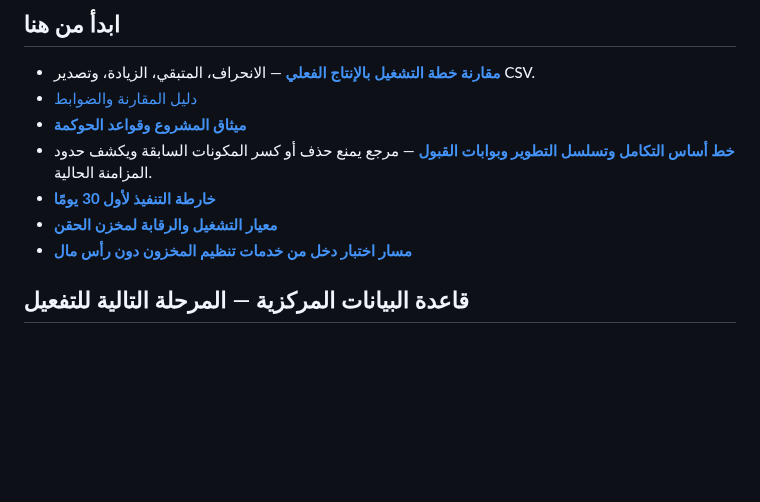
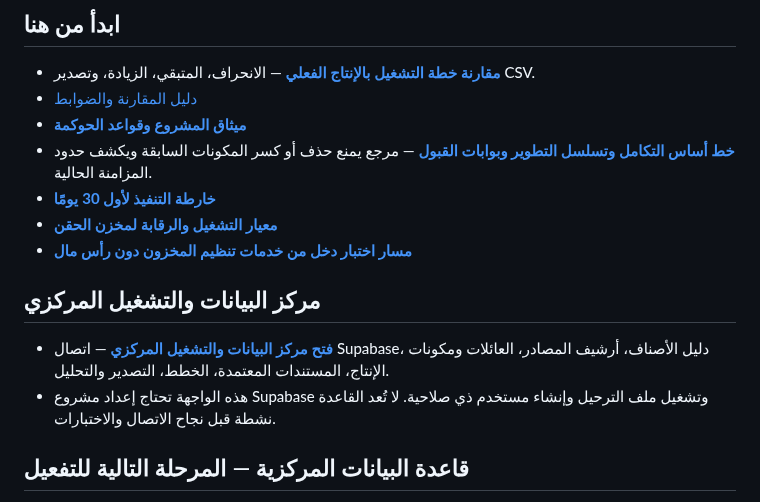
Before and after one commit to mtarkg2025-lang/ilock-inventory, a Markdown page: README.md, the part around the change. Drawn GitHub-style; blank space fills up the shorter version.

Commit message:
Link SHADOW central console and validate central integration

```diff
--- a/README.md
+++ b/README.md
@@ -10,6 +10,10 @@
 - **[خارطة التنفيذ لأول 30 يومًا](./ROADMAP_30_DAYS_AR.md)**
 - **[معيار التشغيل والرقابة لمخزن الحقن](./INVENTORY_OPERATING_STANDARD_AR.md)**
 - **[مسار اختبار دخل من خدمات تنظيم المخزون دون رأس مال](./INCOME_PATH_ZERO_CAPITAL_AR.md)**
+
+## مركز البيانات والتشغيل المركزي
+- **[فتح مركز البيانات والتشغيل المركزي](./central-console.html)** — اتصال Supabase، دليل الأصناف، أرشيف المصادر، العائلات ومكونات الإنتاج، المستندات المعتمدة، الخطط، التصدير والتحليل.
+- هذه الواجهة تحتاج إعداد مشروع Supabase وتشغيل ملف الترحيل وإنشاء مستخدم ذي صلاحية. لا تُعد القاعدة نشطة قبل نجاح الاتصال والاختبارات.
 
 ## قاعدة البيانات المركزية — المرحلة التالية للتفعيل
 - **[دليل إعداد قاعدة البيانات المركزية](./CENTRAL_BACKEND_SETUP_AR.md)**
```
